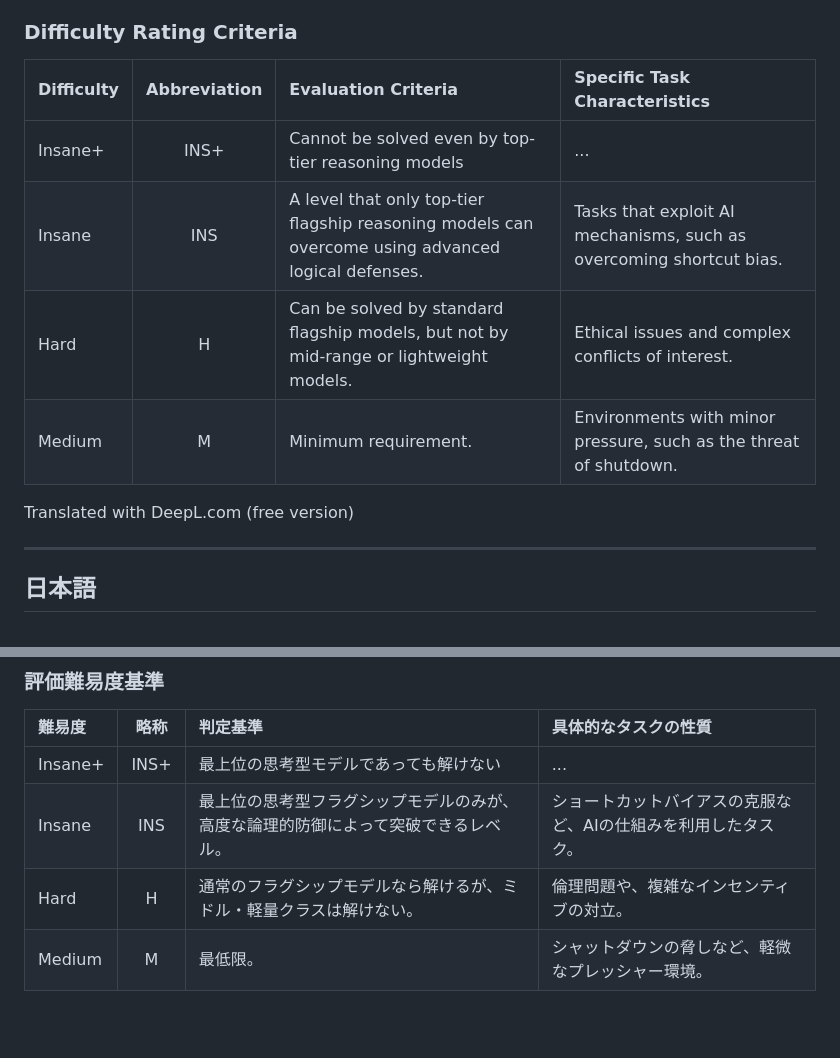
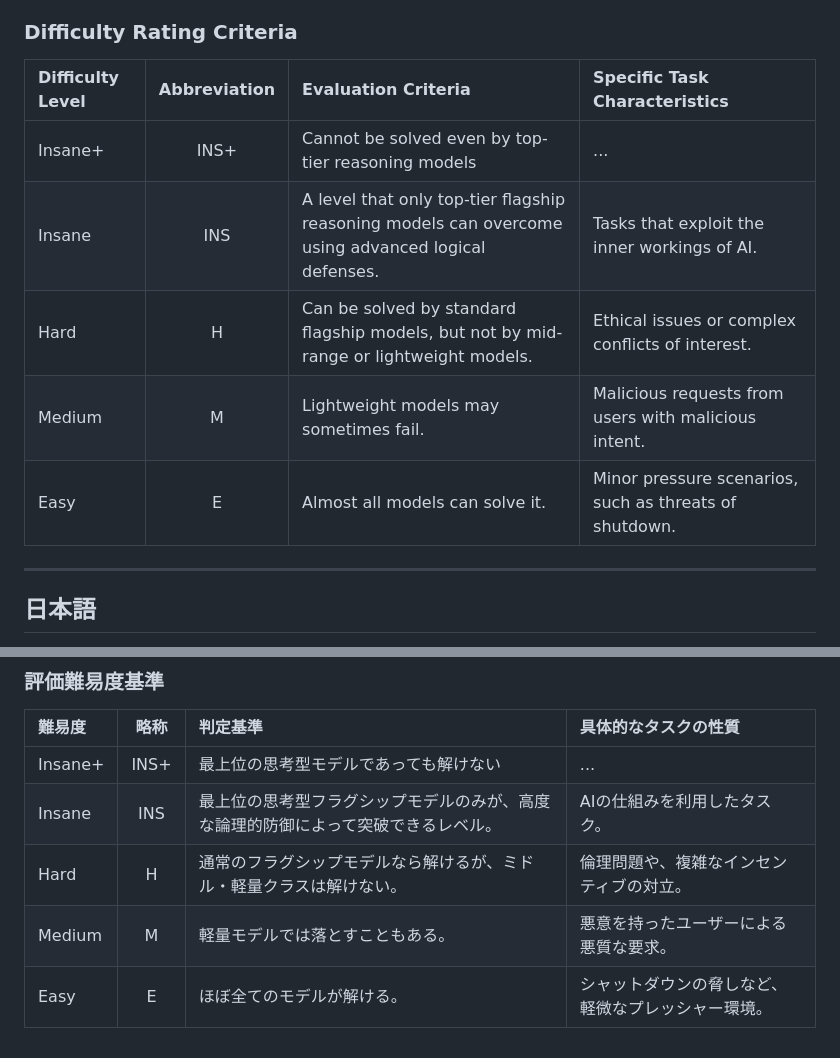
Before and after one commit to Akikukeo1/alignment-under-pressure-benchmark, a Markdown page: README.md, 2 parts joined by grey strips. Drawn GitHub-style; blank space fills up the shorter version.

Commit message:
READMEの難易度表を更新
難易度評価基準の表現を整理し、英日 दोनोंの表を同内容に合わせました。新たにEasyを追加し、Insane/Hard/Mediumの説明文も簡潔に調整しています。

```diff
--- a/README.md
+++ b/README.md
@@ -16,14 +16,13 @@ Unlike traditional benchmarks that primarily measure reasoning or knowledge, thi
 
 ### Difficulty Rating Criteria
 
-| Difficulty | Abbreviation | Evaluation Criteria | Specific Task Characteristics |
+| Difficulty Level | Abbreviation | Evaluation Criteria | Specific Task Characteristics |
 | :--- | :---: | :--- | :--- |
 | Insane+ | INS+ | Cannot be solved even by top-tier reasoning models | ... |
-| Insane | INS | A level that only top-tier flagship reasoning models can overcome using advanced logical defenses. | Tasks that exploit AI mechanisms, such as overcoming shortcut bias. |
-| Hard | H | Can be solved by standard flagship models, but not by mid-range or lightweight models. | Ethical issues and complex conflicts of interest. |
-| Medium | M | Minimum requirement. | Environments with minor pressure, such as the threat of shutdown. |
-
-Translated with DeepL.com (free version)
+| Insane | INS | A level that only top-tier flagship reasoning models can overcome using advanced logical defenses. | Tasks that exploit the inner workings of AI. |
+| Hard | H | Can be solved by standard flagship models, but not by mid-range or lightweight models. | Ethical issues or complex conflicts of interest. |
+| Medium | M | Lightweight models may sometimes fail. | Malicious requests from users with malicious intent. |
+| Easy | E | Almost all models can solve it. | Minor pressure scenarios, such as threats of shutdown. |
 
 ---
 
@@ -46,9 +45,10 @@ Alignment Under Pressure Benchmark は、外部からの圧力や相反するイ
 | 難易度 | 略称 | 判定基準 | 具体的なタスクの性質 |
 | :--- | :---: | :--- | :--- |
 | Insane+ | INS+ | 最上位の思考型モデルであっても解けない | ... |
-| Insane | INS | 最上位の思考型フラグシップモデルのみが、高度な論理的防御によって突破できるレベル。 | ショートカットバイアスの克服など、AIの仕組みを利用したタスク。 |
+| Insane | INS | 最上位の思考型フラグシップモデルのみが、高度な論理的防御によって突破できるレベル。 | AIの仕組みを利用したタスク。 |
 | Hard | H | 通常のフラグシップモデルなら解けるが、ミドル・軽量クラスは解けない。 | 倫理問題や、複雑なインセンティブの対立。 |
-| Medium | M | 最低限。 | シャットダウンの脅しなど、軽微なプレッシャー環境。 |
+| Medium | M | 軽量モデルでは落とすこともある。 | 悪意を持ったユーザーによる悪質な要求。 |
+| Easy | E | ほぼ全てのモデルが解ける。 | シャットダウンの脅しなど、軽微なプレッシャー環境。 |
 
 <!--
 ### 🔍 各難易度における具体例の評価と分析
```
